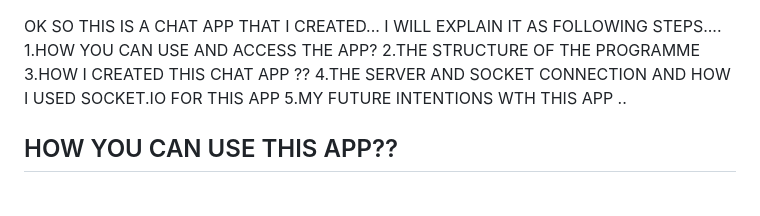
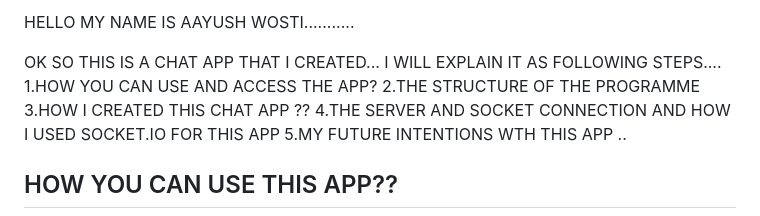
Before and after one commit to sarcastic23/Chat_App, a Markdown page: README.md, the part around the change. Rendered like a GitHub page.

Commit message:
adding my name

```diff
--- a/README.md
+++ b/README.md
@@ -1,3 +1,5 @@
+HELLO MY NAME IS AAYUSH WOSTI...........
+
 OK SO THIS IS A CHAT APP THAT I CREATED... I WILL EXPLAIN IT AS FOLLOWING STEPS....
 1.HOW YOU CAN USE AND ACCESS THE APP?
 2.THE STRUCTURE OF THE PROGRAMME
```
